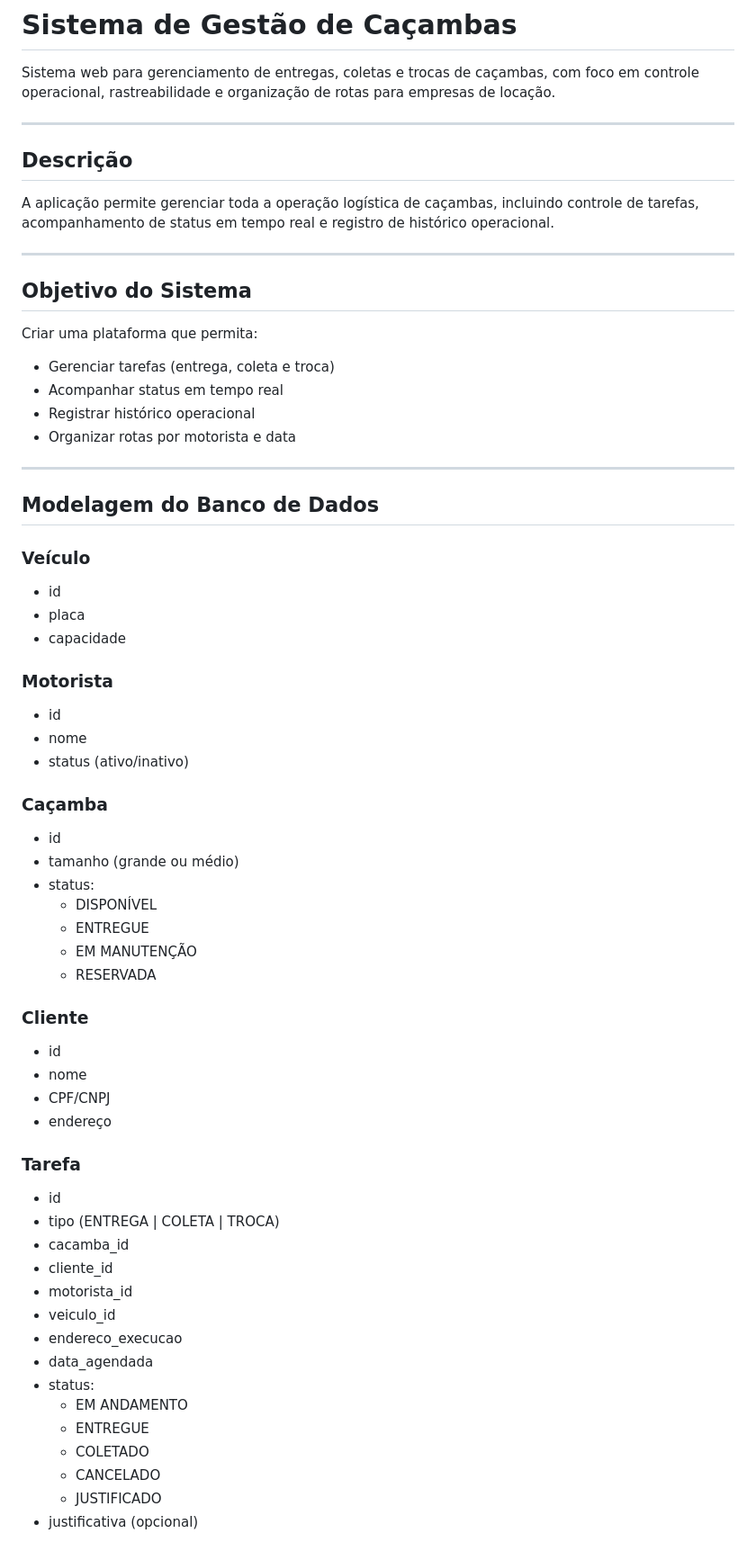
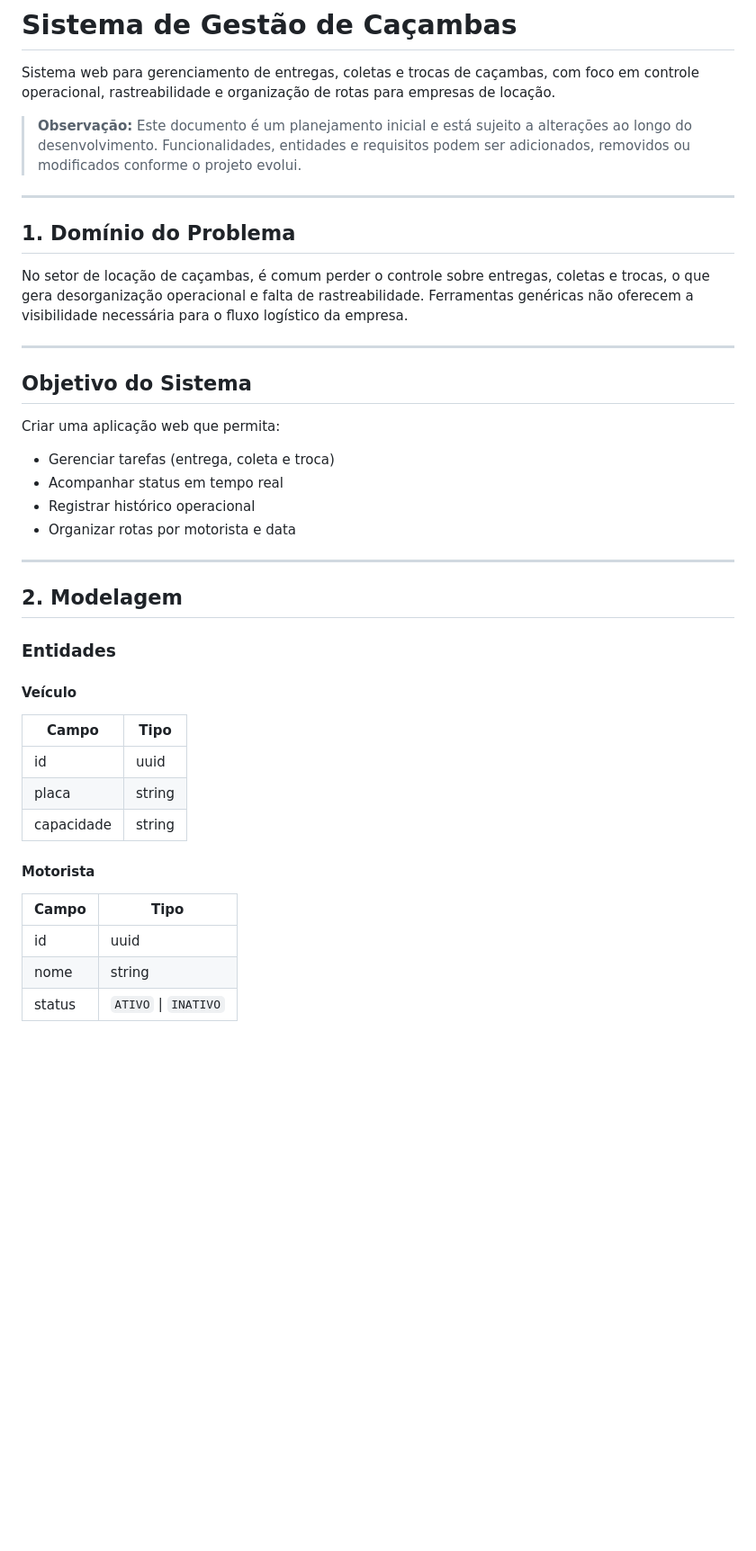
Before and after one commit to RafaelBandoch/N1-PROGRAMACAOWEB, a Markdown page: README.md, the part around one of its changes. Shown at 90% size. Rendered like a GitHub page; blank space fills up the shorter version.

```diff
--- a/README.md
+++ b/README.md
@@ -2,17 +2,19 @@
 
 Sistema web para gerenciamento de entregas, coletas e trocas de caçambas, com foco em controle operacional, rastreabilidade e organização de rotas para empresas de locação.
 
+> **Observação:** Este documento é um planejamento inicial e está sujeito a alterações ao longo do desenvolvimento. Funcionalidades, entidades e requisitos podem ser adicionados, removidos ou modificados conforme o projeto evolui.
+
 ---
 
-## Descrição
+## 1. Domínio do Problema
 
-A aplicação permite gerenciar toda a operação logística de caçambas, incluindo controle de tarefas, acompanhamento de status em tempo real e registro de histórico operacional.
+No setor de locação de caçambas, é comum perder o controle sobre entregas, coletas e trocas, o que gera desorganização operacional e falta de rastreabilidade. Ferramentas genéricas não oferecem a visibilidade necessária para o fluxo logístico da empresa.
 
 ---
 
 ## Objetivo do Sistema
 
-Criar uma plataforma que permita:
+Criar uma aplicação web que permita:
 
 - Gerenciar tarefas (entrega, coleta e troca)
 - Acompanhar status em tempo real
@@ -21,47 +23,23 @@ Criar uma plataforma que permita:
 
 ---
 
-## Modelagem do Banco de Dados
+## 2. Modelagem
 
-### Veículo
-- id
-- placa
-- capacidade
+### Entidades
 
-### Motorista
-- id
-- nome
-- status (ativo/inativo)
+#### Veículo
 
-### Caçamba
-- id
-- tamanho (grande ou médio)
-- status:
-  - DISPONÍVEL
-  - ENTREGUE
-  - EM MANUTENÇÃO
-  - RESERVADA
+| Campo      | Tipo   |
+|------------|--------|
+| id         | uuid   |
+| placa      | string |
+| capacidade | string |
 
-### Cliente
-- id
-- nome
-- CPF/CNPJ
-- endereço
+#### Motorista
 
-### Tarefa
-- id
-- tipo (ENTREGA | COLETA | TROCA)
-- cacamba_id
-- cliente_id
-- motorista_id
-- veiculo_id
-- endereco_execucao
-- data_agendada
-- status:
-  - EM ANDAMENTO
-  - ENTREGUE
-  - COLETADO
-  - CANCELADO
-  - JUSTIFICADO
-- justificativa (opcional)
+| Campo  | Tipo                  |
+|--------|-----------------------|
+| id     | uuid                  |
+| nome   | string                |
+| status | `ATIVO` \| `INATIVO`  |
 
```
Also changed, not shown: other parts of README.md (+64 -48 lines).
